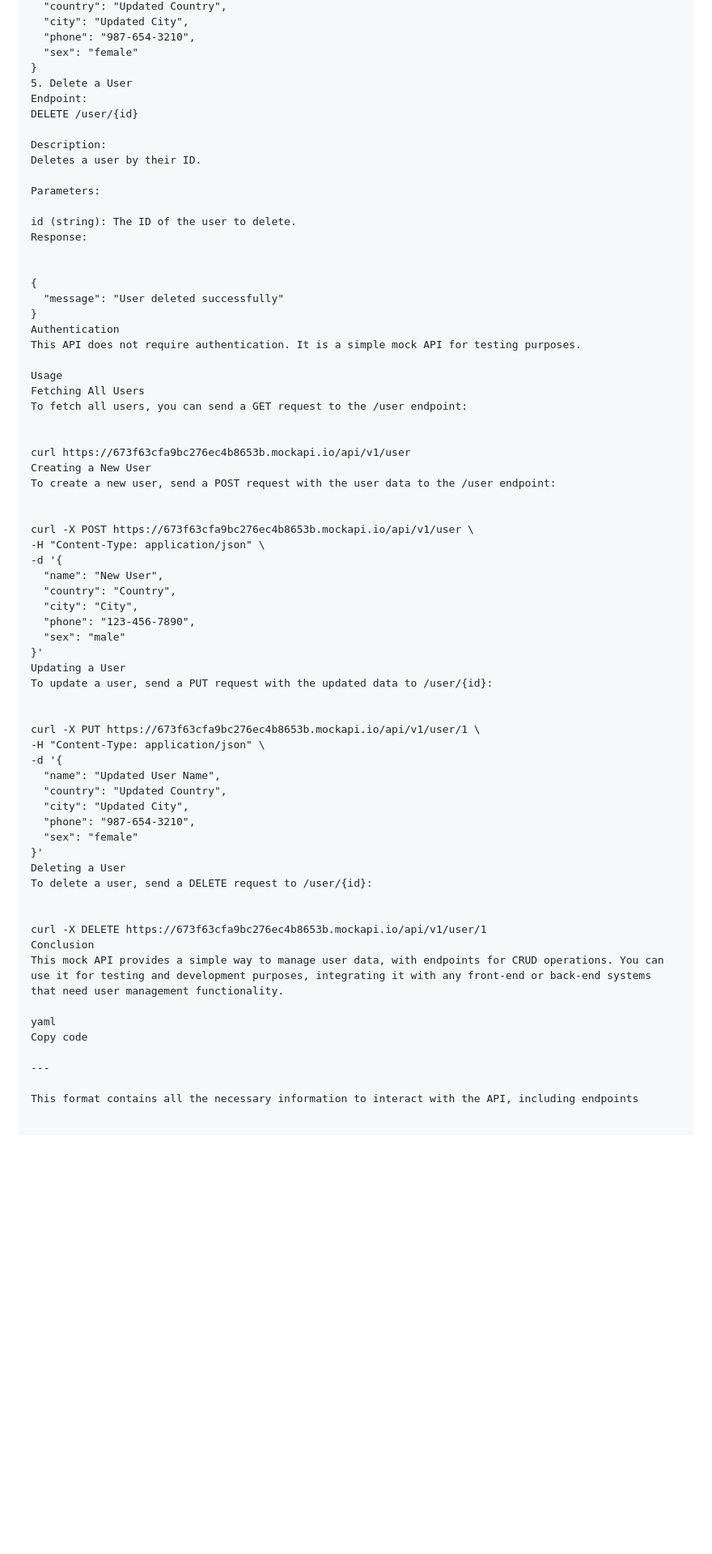
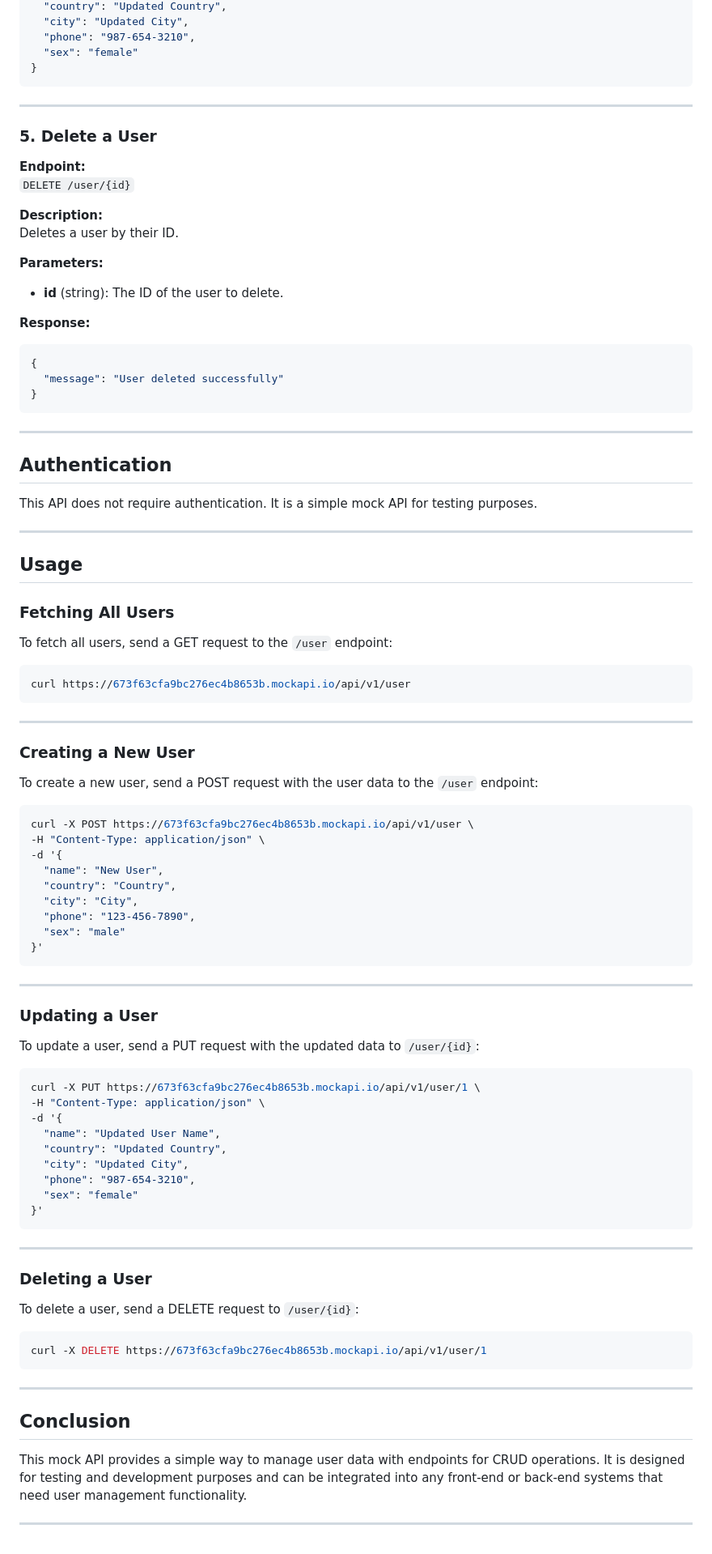
Before and after one commit to rehanrocks/mockapi, a Markdown page: README.md, the part around one of its changes. Shown at 81% size. GitHub-like rendering; blank space fills up the shorter version.

````diff
--- a/README.md
+++ b/README.md
@@ -123,35 +141,53 @@ Response:
   "phone": "987-654-3210",
   "sex": "female"
 }
-5. Delete a User
-Endpoint:
-DELETE /user/{id}
+```
 
-Description:
+---
+
+### 5. Delete a User
+
+**Endpoint:**
+`DELETE /user/{id}`
+
+**Description:**
 Deletes a user by their ID.
 
-Parameters:
+**Parameters:**
+- **id** (string): The ID of the user to delete.
 
-id (string): The ID of the user to delete.
-Response:
-
-
+**Response:**
+```json
 {
   "message": "User deleted successfully"
 }
-Authentication
+```
+
+---
+
+## Authentication
+
 This API does not require authentication. It is a simple mock API for testing purposes.
 
-Usage
-Fetching All Users
-To fetch all users, you can send a GET request to the /user endpoint:
+---
 
+## Usage
 
+### Fetching All Users
+
+To fetch all users, send a GET request to the `/user` endpoint:
+
+```bash
 curl https://673f63cfa9bc276ec4b8653b.mockapi.io/api/v1/user
-Creating a New User
-To create a new user, send a POST request with the user data to the /user endpoint:
+```
 
+---
 
+### Creating a New User
+
+To create a new user, send a POST request with the user data to the `/user` endpoint:
+
+```bash
 curl -X POST https://673f63cfa9bc276ec4b8653b.mockapi.io/api/v1/user \
 -H "Content-Type: application/json" \
 -d '{
@@ -161,10 +197,15 @@ curl -X POST https://673f63cfa9bc276ec4b8653b.mockapi.io/api/v1/user \
   "phone": "123-456-7890",
   "sex": "male"
 }'
-Updating a User
-To update a user, send a PUT request with the updated data to /user/{id}:
+```
 
+---
 
+### Updating a User
+
+To update a user, send a PUT request with the updated data to `/user/{id}`:
+
+```bash
 curl -X PUT https://673f63cfa9bc276ec4b8653b.mockapi.io/api/v1/user/1 \
 -H "Content-Type: application/json" \
 -d '{
@@ -174,17 +215,22 @@ curl -X PUT https://673f63cfa9bc276ec4b8653b.mockapi.io/api/v1/user/1 \
   "phone": "987-654-3210",
   "sex": "female"
 }'
-Deleting a User
-To delete a user, send a DELETE request to /user/{id}:
-
-
-curl -X DELETE https://673f63cfa9bc276ec4b8653b.mockapi.io/api/v1/user/1
-Conclusion
-This mock API provides a simple way to manage user data, with endpoints for CRUD operations. You can use it for testing and development purposes, integrating it with any front-end or back-end systems that need user management functionality.
-
-yaml
-Copy code
+```
 
 ---
 
-This format contains all the necessary information to interact with the API, including endpoints
+### Deleting a User
+
+To delete a user, send a DELETE request to `/user/{id}`:
+
+```bash
+curl -X DELETE https://673f63cfa9bc276ec4b8653b.mockapi.io/api/v1/user/1
+```
+
+---
+
+## Conclusion
+
+This mock API provides a simple way to manage user data with endpoints for CRUD operations. It is designed for testing and development purposes and can be integrated into any front-end or back-end systems that need user management functionality.
+
+---
````
Also changed, not shown: other parts of README.md (+50 -32 lines).
